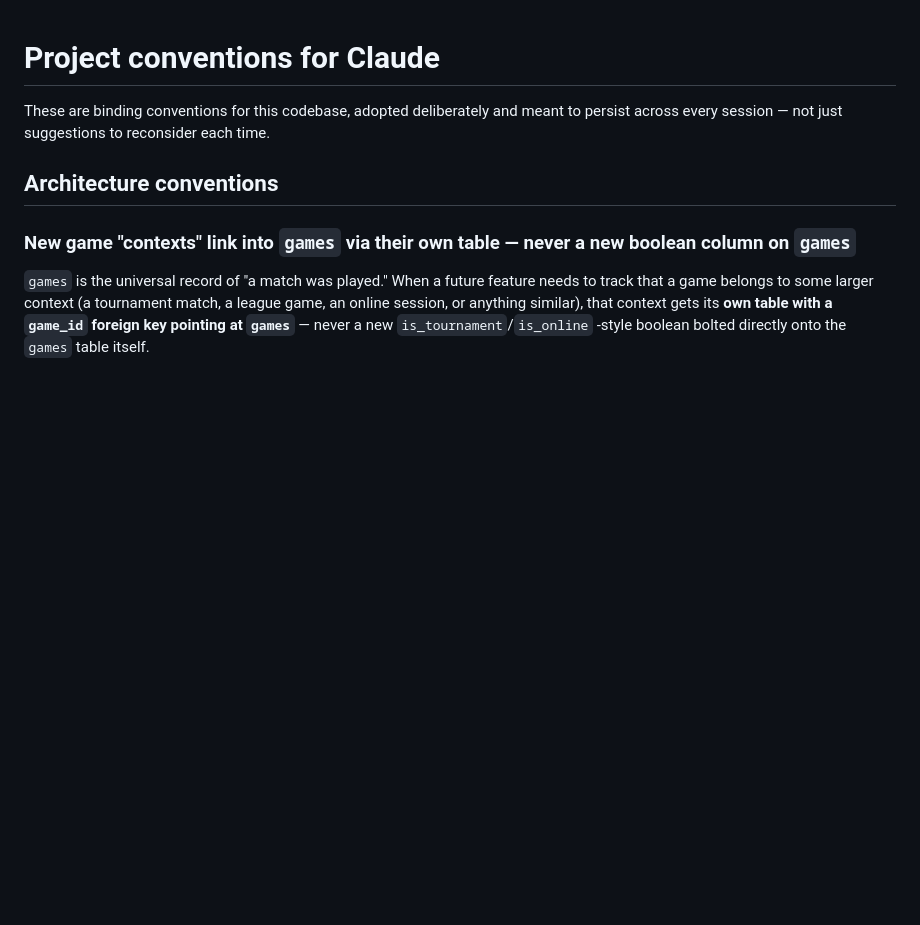
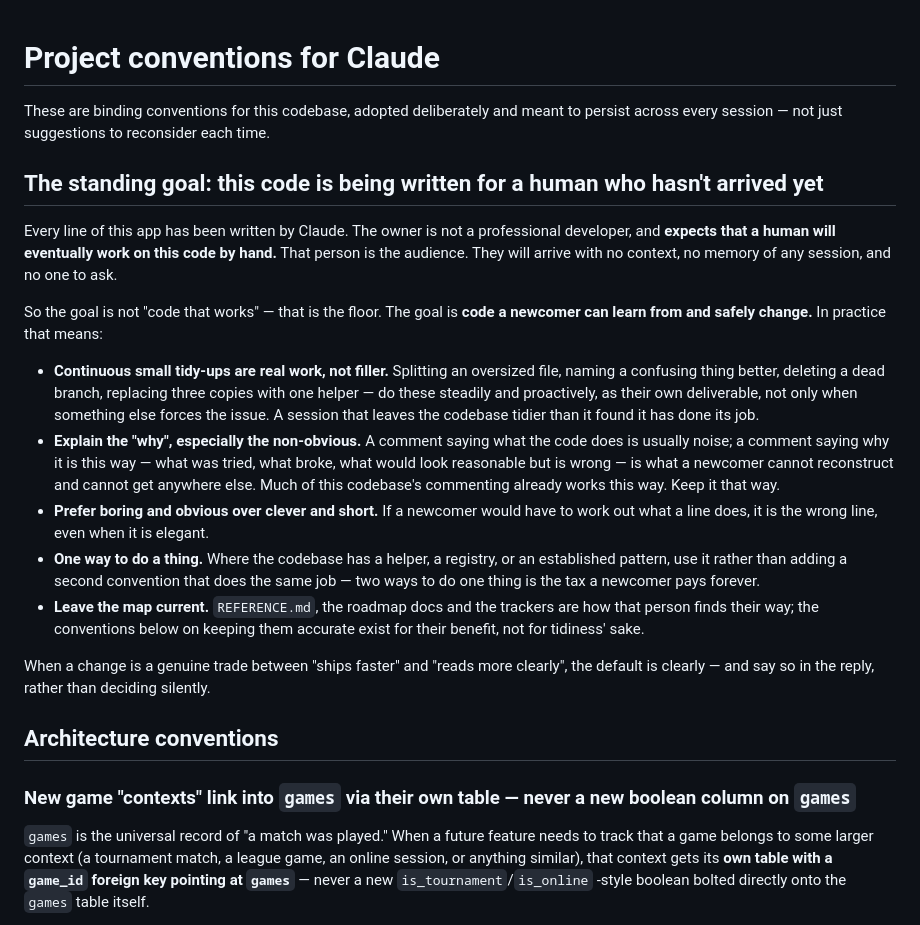
Before and after one commit to brownbe1992/oche, a Markdown page: CLAUDE.md, the part around the change. Rendered like a GitHub page; blank space fills up the shorter version.

Commit message:
Set the standing goal: write for the human who hasn't arrived yet
Every line of this app has been written by Claude, and the owner isn't a
professional developer — but expects a human will eventually work on the
code by hand. That person is now the stated audience: no context, no
memory of any session, nobody to ask.

The conventions below this were already pulling in that direction
(REFERENCE.md as the spec, roadmap docs kept current, comments that
explain why rather than what). What was missing was saying so, and one
consequence in particular that a session would otherwise deprioritise:

  Continuous small tidy-ups are real work, not filler. Splitting an
  oversized file, naming a confusing thing better, deleting a dead
  branch, replacing three copies with one helper — done steadily and
  proactively, as their own deliverable, not only when something else
  forces the issue.

Plus four rules that follow from the same audience: explain the
non-obvious "why" (what was tried, what broke, what looks reasonable but
is wrong — the part a newcomer cannot reconstruct); prefer boring and
obvious over clever and short; one way to do a thing, since two
conventions for one job is a tax the newcomer pays forever; and keep the
map current.

And a tiebreak, because this trade comes up constantly and was being
decided silently: when a change is genuinely "ships faster" vs "reads
more clearly", the default is clearly — and say so in the reply.

Co-Authored-By: Claude Opus 5 <noreply@anthropic.com>
Claude-Session: https://claude.ai/code/session_01ThZ9p9Hm1PC7FwdBXgqYUa

```diff
--- a/CLAUDE.md
+++ b/CLAUDE.md
@@ -2,6 +2,38 @@
 
 These are binding conventions for this codebase, adopted deliberately and meant to
 persist across every session — not just suggestions to reconsider each time.
+
+## The standing goal: this code is being written for a human who hasn't arrived yet
+
+Every line of this app has been written by Claude. The owner is not a professional
+developer, and **expects that a human will eventually work on this code by hand.**
+That person is the audience. They will arrive with no context, no memory of any
+session, and no one to ask.
+
+So the goal is not "code that works" — that is the floor. The goal is **code a
+newcomer can learn from and safely change.** In practice that means:
+
+- **Continuous small tidy-ups are real work, not filler.** Splitting an oversized
+  file, naming a confusing thing better, deleting a dead branch, replacing three
+  copies with one helper — do these steadily and proactively, as their own
+  deliverable, not only when something else forces the issue. A session that leaves
+  the codebase tidier than it found it has done its job.
+- **Explain the "why", especially the non-obvious.** A comment saying what the code
+  does is usually noise; a comment saying why it is this way — what was tried, what
+  broke, what would look reasonable but is wrong — is what a newcomer cannot
+  reconstruct and cannot get anywhere else. Much of this codebase's commenting
+  already works this way. Keep it that way.
+- **Prefer boring and obvious over clever and short.** If a newcomer would have to
+  work out what a line does, it is the wrong line, even when it is elegant.
+- **One way to do a thing.** Where the codebase has a helper, a registry, or an
+  established pattern, use it rather than adding a second convention that does the
+  same job — two ways to do one thing is the tax a newcomer pays forever.
+- **Leave the map current.** `REFERENCE.md`, the roadmap docs and the trackers are
+  how that person finds their way; the conventions below on keeping them accurate
+  exist for their benefit, not for tidiness' sake.
+
+When a change is a genuine trade between "ships faster" and "reads more clearly",
+the default is clearly — and say so in the reply, rather than deciding silently.
 
 ## Architecture conventions
 
```
